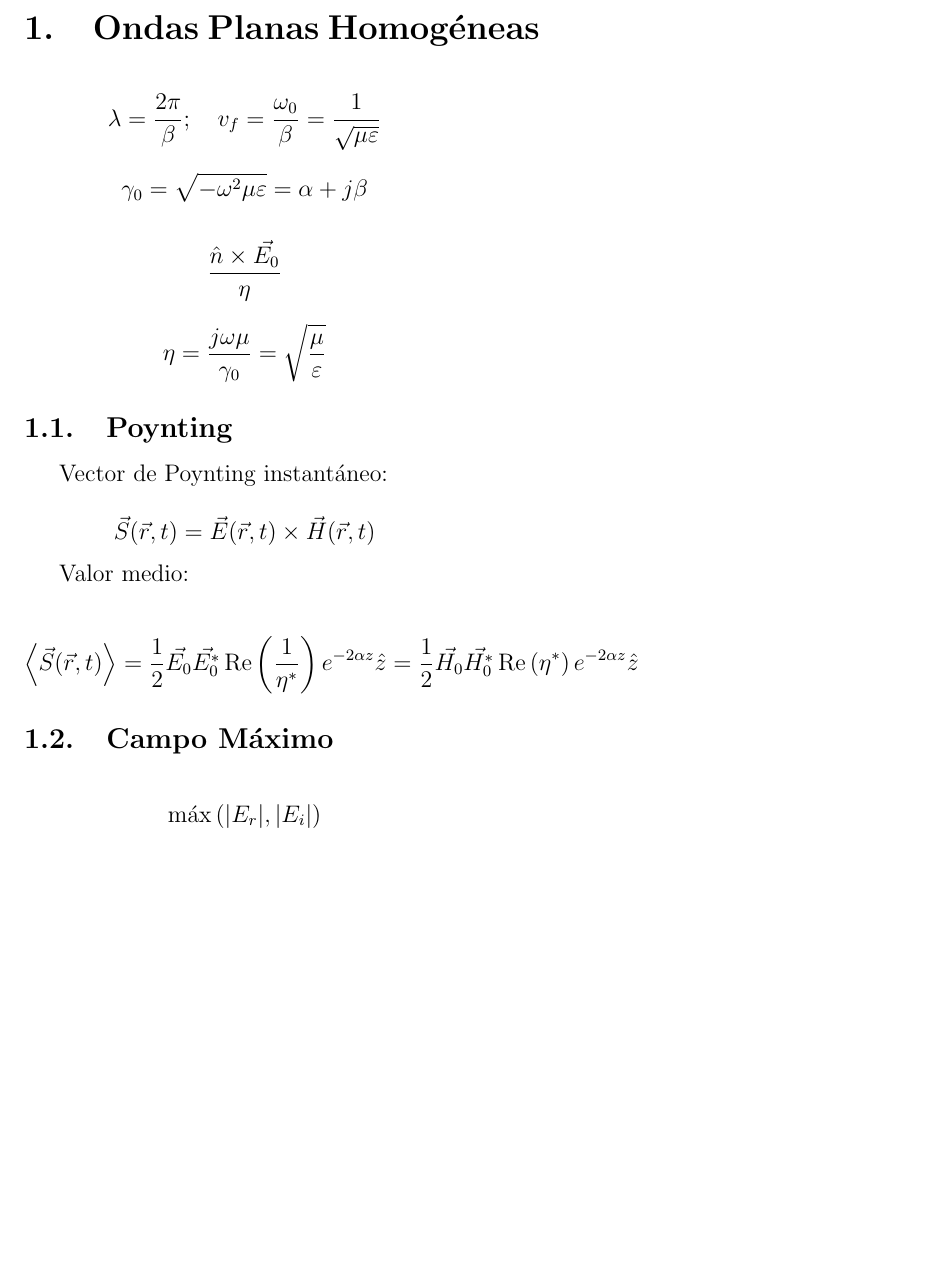
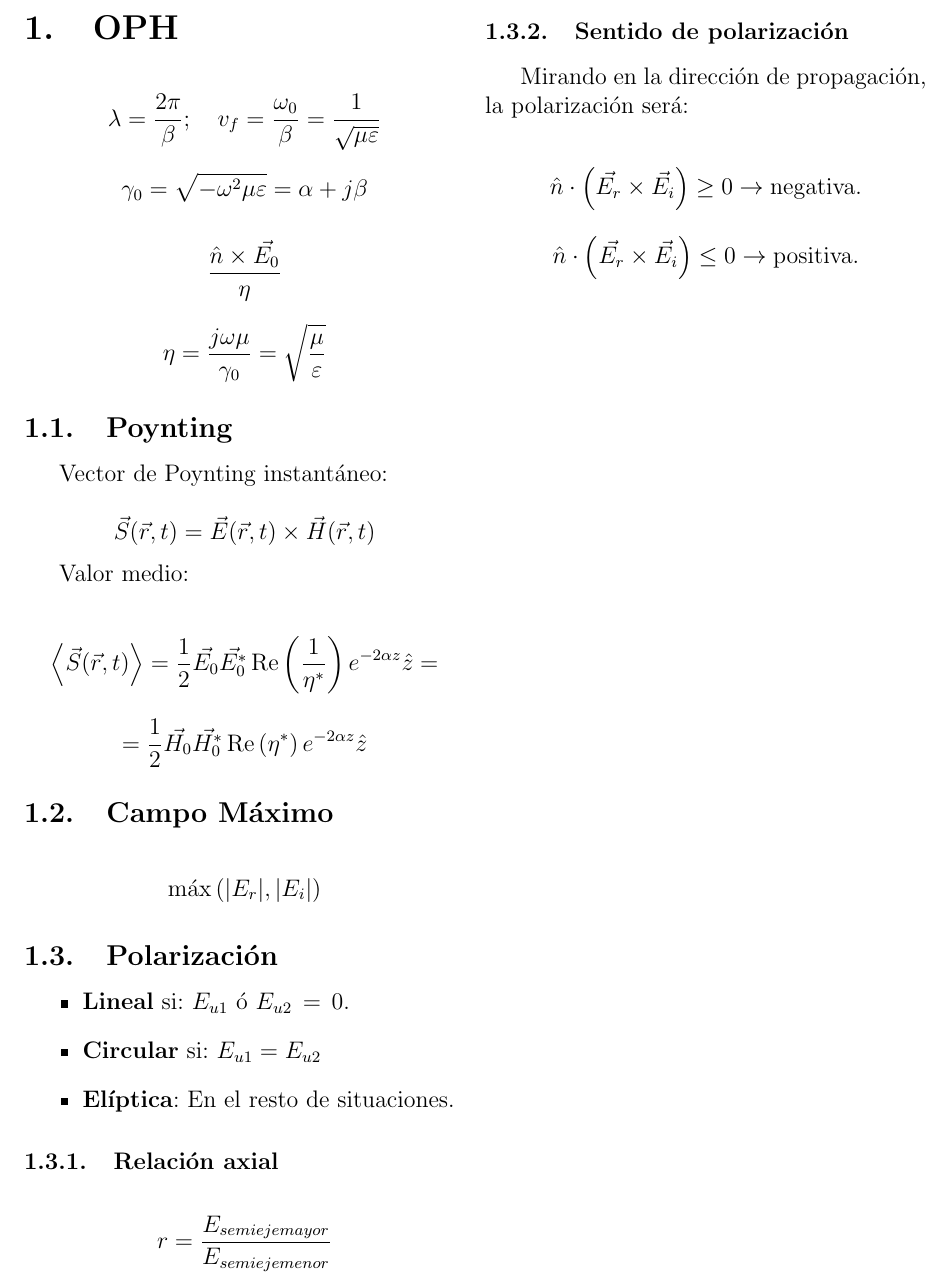
Before and after one commit to cgupm/formulario_cote, a LaTeX document (formulario.tex): part of page 2 of 2, cut at the place of the change, the shorter picture padded with empty space. Compiled offline with pdfLaTeX.

Commit message:
[tarea] Añadida sección de polarización.

```diff
--- a/formulario.tex
+++ b/formulario.tex
@@ -20,7 +20,7 @@
 
 \twocolumn
 
-\section{Ondas Planas Homogéneas}
+\section{OPH}
 \label{sec:ondas_planas_homogeneas}
 
 \[ \lambda = \frac{2 \pi}{\beta}; \quad v_f = \frac{\omega_0}{\beta}  =
@@ -43,13 +43,40 @@ Vector de Poynting instantáneo:
 Valor medio:
 
 \[ \left< \vec{S} ( \vec{r}, t ) \right> = \frac{1}{2} \vec{E_0} \vec{E_0^*}
-\operatorname{Re}\left( \frac{1}{\eta^*} \right) e^{-2 \alpha z} \hat{z} =
-\frac{1}{2} \vec{H_0} \vec{H_0^*} \operatorname{Re}\left( \eta^* \right) e^{-2 \alpha z} \hat{z} \]
+\operatorname{Re}\left( \frac{1}{\eta^*} \right) e^{-2 \alpha z} \hat{z} = \]
+\[ = \frac{1}{2} \vec{H_0} \vec{H_0^*} \operatorname{Re}\left( \eta^* \right) e^{-2 \alpha z} \hat{z} \]
 
 \subsection{Campo Máximo}
 \label{sub:campo_maximo}
 
 \[ \max{\left(|E_r|, |E_i|\right)} \]
 
+\subsection{Polarización}
+\label{sub:polarizacion}
+
+\begin{itemize}
+		\item \textbf{Lineal} si:
+				$ E_{u1} $ ó $ E_{u2} \, = \, 0$.
+		\item \textbf{Circular} si:
+				$ E_{u1} = E_{u2} $
+		\item \textbf{Elíptica}:
+				En el resto de situaciones.
+\end{itemize}
+
+\subsubsection{Relación axial}
+\label{ssub:relacion_axial}
+
+\[ r = \frac{E_{semieje mayor}}{E_{semieje menor}} \]
+
+\subsubsection{Sentido de polarización}
+\label{ssub:sentido_de_polarizacion}
+
+Mirando en la dirección de propagación, la polarización será:
+
+\[ \hat{n} \cdot \left( \vec{E_r} \times \vec{E_i} \right) \geq 0
+\rightarrow \mbox{negativa}. \]
+\[ \hat{n} \cdot \left( \vec{E_r} \times \vec{E_i} \right) \leq 0
+\rightarrow \mbox{positiva}. \]
+
 
 \end{document}
```
